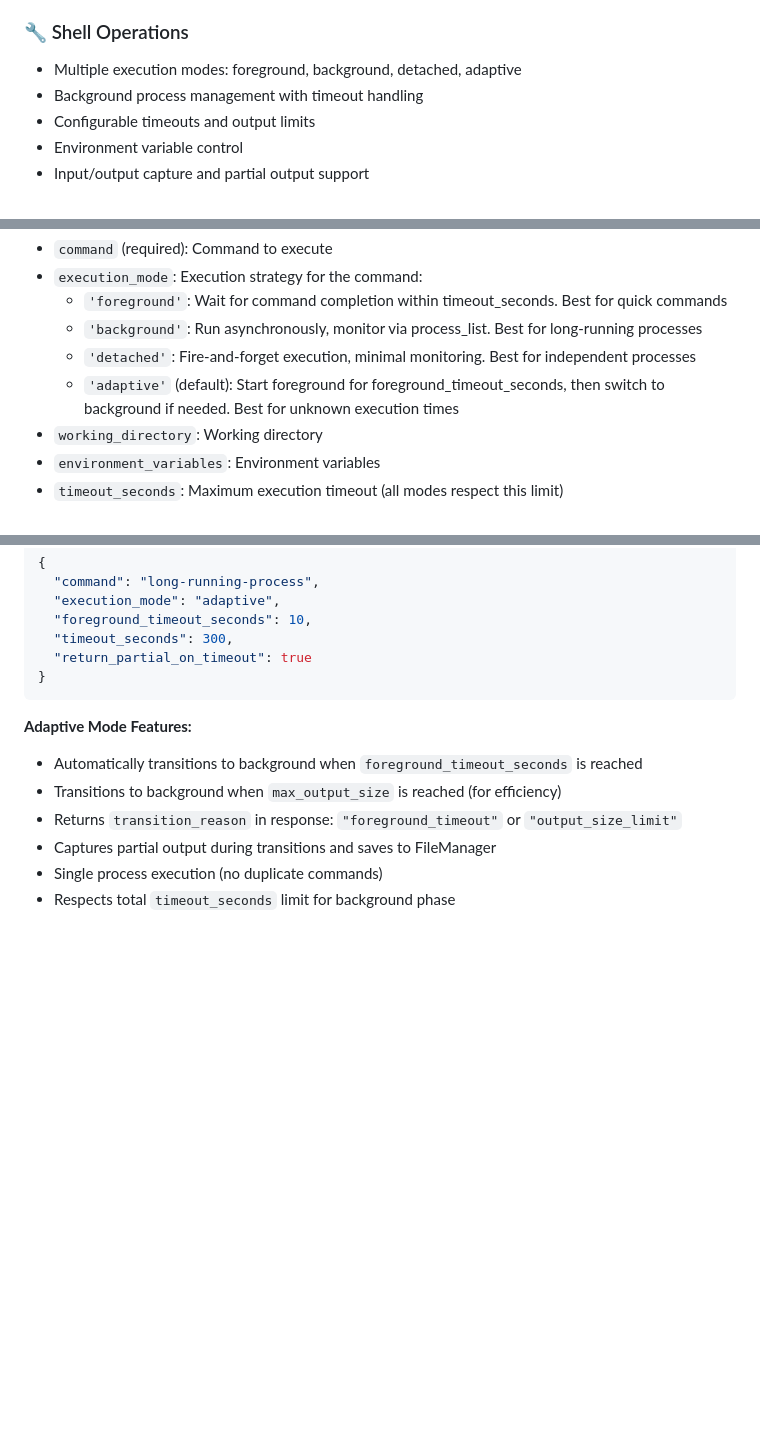
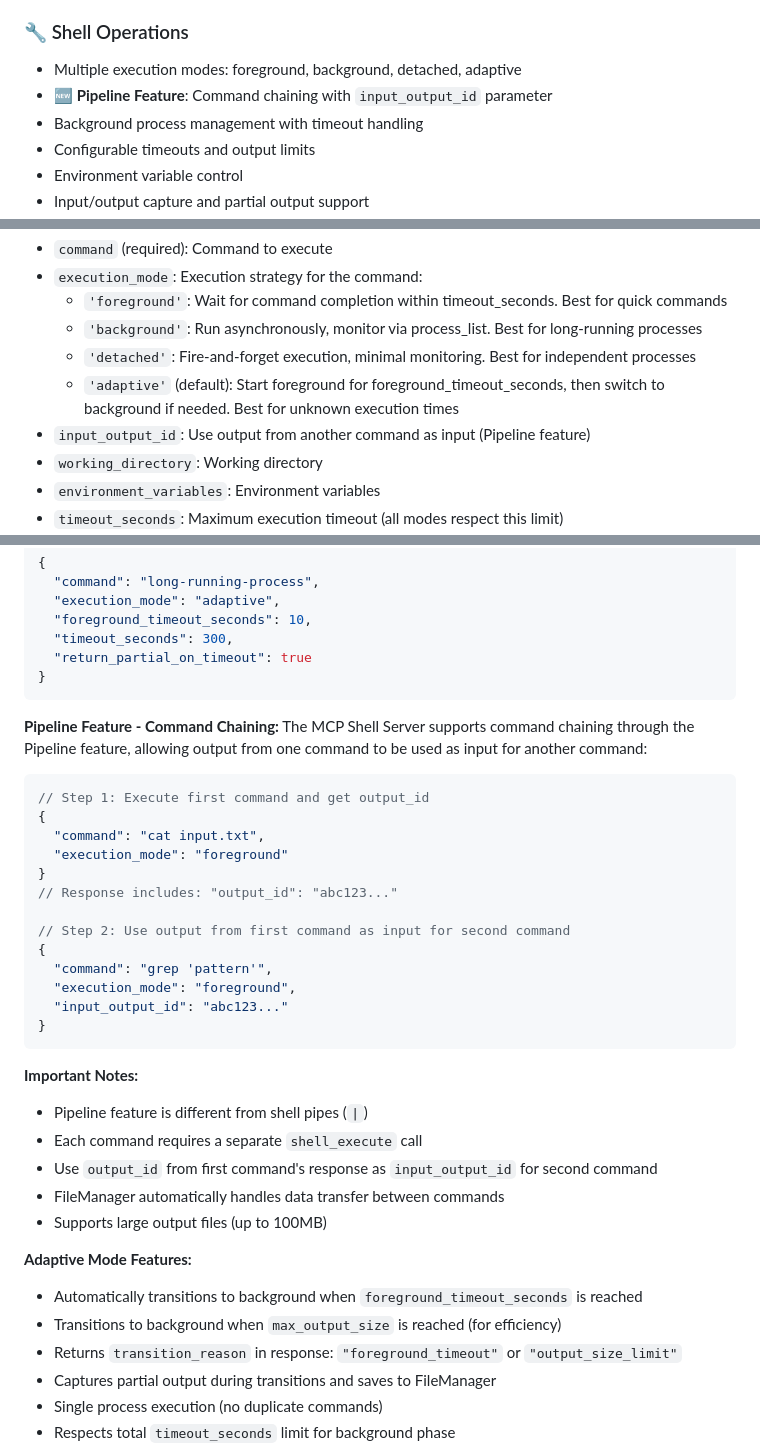
Before and after one commit to mako10k/mcp-shell-server, a Markdown page: README.md, 3 parts joined by grey strips. Drawn GitHub-style; blank space fills up the shorter version.

Commit message:
Docs: Enhance Pipeline feature documentation
- Add comprehensive Pipeline feature section to README.md
- Include clear usage examples for command chaining
- Distinguish Pipeline feature from shell pipes
- Add input_output_id parameter documentation
- Update CHANGELOG.md with documentation improvements
- Highlight Pipeline feature in main features list

This addresses the need for clear documentation identified
during Pipeline functionality testing and validation.

````diff
--- a/README.md
+++ b/README.md
@@ -101,6 +101,7 @@ Add to MCP settings:
 
 ### 🔧 Shell Operations
 - Multiple execution modes: foreground, background, detached, adaptive
+- **🆕 Pipeline Feature**: Command chaining with `input_output_id` parameter
 - Background process management with timeout handling
 - Configurable timeouts and output limits
 - Environment variable control
@@ -389,6 +390,7 @@ Execute shell commands with various execution modes. Can also create new interac
   - `'background'`: Run asynchronously, monitor via process_list. Best for long-running processes
   - `'detached'`: Fire-and-forget execution, minimal monitoring. Best for independent processes
   - `'adaptive'` (default): Start foreground for foreground_timeout_seconds, then switch to background if needed. Best for unknown execution times
+- `input_output_id`: Use output from another command as input (Pipeline feature)
 - `working_directory`: Working directory
 - `environment_variables`: Environment variables
 - `timeout_seconds`: Maximum execution timeout (all modes respect this limit)
@@ -419,6 +421,32 @@ Adaptive execution with intelligent background transition:
   "return_partial_on_timeout": true
 }
 ```
+
+**Pipeline Feature - Command Chaining:**
+The MCP Shell Server supports command chaining through the Pipeline feature, allowing output from one command to be used as input for another command:
+
+```json
+// Step 1: Execute first command and get output_id
+{
+  "command": "cat input.txt",
+  "execution_mode": "foreground"
+}
+// Response includes: "output_id": "abc123..."
+
+// Step 2: Use output from first command as input for second command
+{
+  "command": "grep 'pattern'",
+  "execution_mode": "foreground",
+  "input_output_id": "abc123..."
+}
+```
+
+**Important Notes:**
+- Pipeline feature is different from shell pipes (`|`)
+- Each command requires a separate `shell_execute` call
+- Use `output_id` from first command's response as `input_output_id` for second command
+- FileManager automatically handles data transfer between commands
+- Supports large output files (up to 100MB)
 
 **Adaptive Mode Features:**
 - Automatically transitions to background when `foreground_timeout_seconds` is reached
````
Also changed, not shown: CHANGELOG.md (+9 -0 lines).
